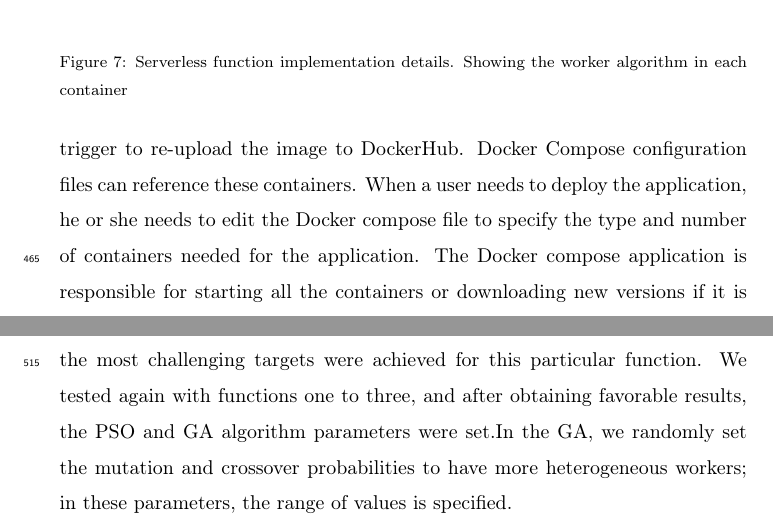
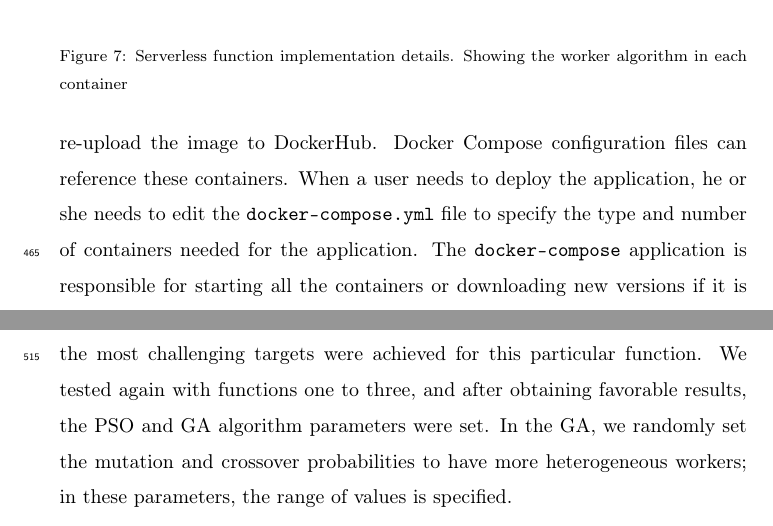
Before and after one commit to mariosky/2019-FGCS-Swarm, a LaTeX paper (draft.tex): two parts of pages 22 and 25 of 34, joined at a grey line, cut so that both start at the same text. Compiled offline with pdfLaTeX.

Commit message:
Minor corrections

```diff
--- a/draft.tex
+++ b/draft.tex
@@ -831,8 +831,8 @@ Algorithm Developers can upload the container definition or images directly to
 DockerHub. Another option is to upload the image definition (Dockerfile) to
 GitHub and define a trigger to re-upload the image to DockerHub.  Docker Compose
 configuration files can reference these containers. When a user needs to deploy
-the application, he or she needs to edit the Docker compose file to specify the
-type and number of containers needed for the application.  The Docker compose
+the application, he or she needs to edit the {\tt docker-compose.yml} file to specify the
+type and number of containers needed for the application.  The {\tt docker-compose}
 application is responsible for starting all the containers or downloading new
 versions if it is necessary. After starting the application, users can push
 Experiment Definition files and start monitoring the execution in the terminal.
```
Also changed, not shown: draft.tex (7 more changed lines).
